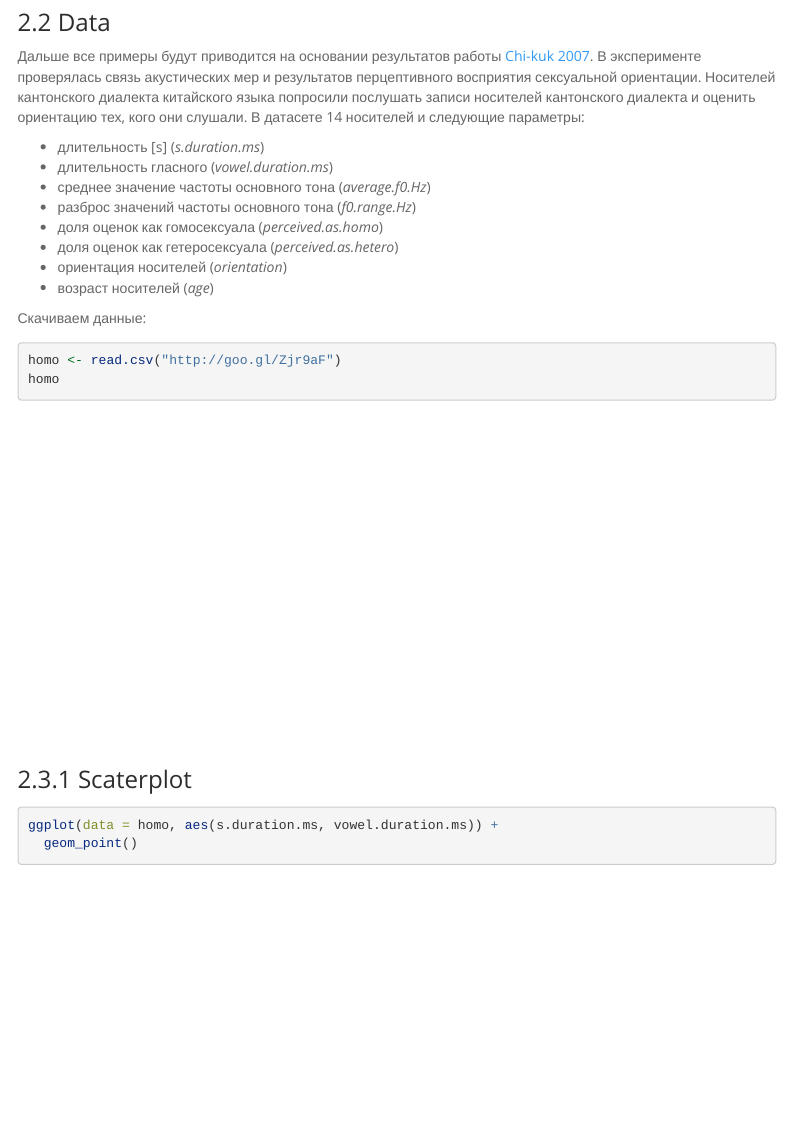
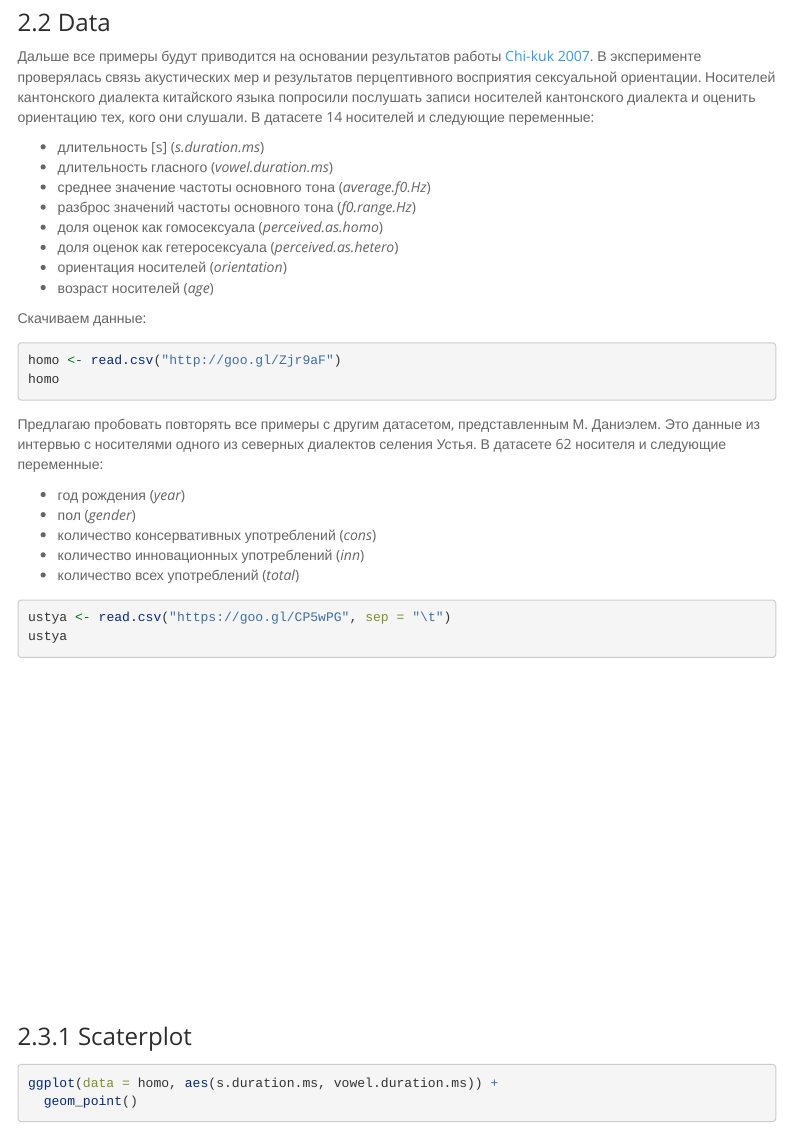
Before and after one commit to agricolamz/2017_HSE_SPb_R_introduction, an R Markdown document (1_R_basics_visualisation.Rmd): the page in a window 1100 px wide, from 6720 px down. Rendered offline with R 4.5, knitr and Pandoc, with nearby package versions; the code chunks are not run, so their results and figures are left out; menus at the side of the page are left out.

Commit message:
first lecture and data

````diff
--- a/1_R_basics_visualisation.Rmd
+++ b/1_R_basics_visualisation.Rmd
@@ -225,7 +225,7 @@ datasaurus %>%
 <div class="parallax"></div>
 
 ### 2.2 Data
-Дальше все примеры будут приводится на основании результатов работы [Chi-kuk 2007](http://goo.gl/MKfSc6). В эксперименте проверялась связь акустических мер и результатов перцептивного восприятия сексуальной ориентации. Носителей кантонского диалекта китайского языка попросили послушать записи носителей кантонского диалекта и оценить ориентацию тех, кого они слушали. В датасете 14 носителей и следующие параметры:
+Дальше все примеры будут приводится на основании результатов работы [Chi-kuk 2007](http://goo.gl/MKfSc6). В эксперименте проверялась связь акустических мер и результатов перцептивного восприятия сексуальной ориентации. Носителей кантонского диалекта китайского языка попросили послушать записи носителей кантонского диалекта и оценить ориентацию тех, кого они слушали. В датасете 14 носителей и следующие переменные:
 
 * длительность [s] (_s.duration.ms_)
 * длительность гласного (_vowel.duration.ms_)
@@ -241,6 +241,20 @@ datasaurus %>%
 homo <- read.csv("http://goo.gl/Zjr9aF")
 homo
 ```
+
+Предлагаю пробовать повторять все примеры с другим датасетом, представленным М. Даниэлем. Это данные из интервью с носителями одного из северных диалектов селения Устья. В датасете 62 носителя и следующие переменные:
+
+* год рождения (_year_)
+* пол (_gender_)
+* количество консервативных употреблений (_cons_)
+* количество инновационных употреблений (_inn_)
+* количество всех употреблений (_total_)
+
+```{r}
+ustya <- read.csv("https://goo.gl/CP5wPG", sep = "\t")
+ustya
+```
+
 
 <div class="parallax"></div>
 
````
Also changed, not shown: 1_R_basics_visualisation_files/figure-html/unnamed-chunk-15-1.png, 1_R_basics_visualisation_files/figure-html/unnamed-chunk-16-1.png, 1_R_basics_visualisation_files/figure-html/unnamed-chunk-17-1.png, 1_R_basics_visualisation_files/figure-html/unnamed-chunk-18-1.png, 1_R_basics_visualisation_files/figure-html/unnamed-chunk-19-1.png, 1_R_basics_visualisation_files/figure-html/unnamed-chunk-19-2.png, 1_R_basics_visualisation_files/figure-html/unnamed-chunk-20-1.png, 1_R_basics_visualisation_files/figure-html/unnamed-chunk-21-1.png, 1_R_basics_visualisation_files/figure-html/unnamed-chunk-22-1.png, 1_R_basics_visualisation_files/figure-html/unnamed-chunk-23-1.png, 1_R_basics_visualisation_files/figure-html/unnamed-chunk-24-1.png, 1_R_basics_visualisation_files/figure-html/unnamed-chunk-25-1.png, 1_R_basics_visualisation_files/figure-html/unnamed-chunk-29-1.png, 1_R_basics_visualisation_files/figure-html/unnamed-chunk-30-1.png, 21 more files, 36 other files.
